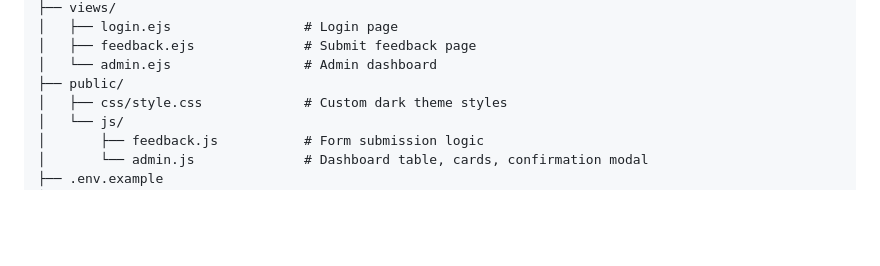
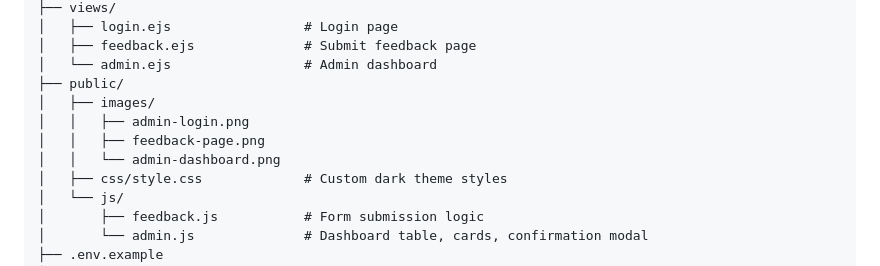
Before and after one commit to abolfazlrezazadeh/Feedback-board, a Markdown page: README.md, the part around one of its changes. GitHub-like rendering; blank space fills up the shorter version.

```diff
--- a/README.md
+++ b/README.md
@@ -47,6 +47,10 @@ A full-stack feedback management application built with NestJS and MongoDB. User
 │   ├── feedback.ejs              # Submit feedback page
 │   └── admin.ejs                 # Admin dashboard
 ├── public/
+│   ├── images/
+│   │   ├── admin-login.png
+│   │   ├── feedback-page.png
+│   │   └── admin-dashboard.png
 │   ├── css/style.css             # Custom dark theme styles
 │   └── js/
 │       ├── feedback.js           # Form submission logic
```
Also changed, not shown: other parts of README.md (+20 -7 lines).
